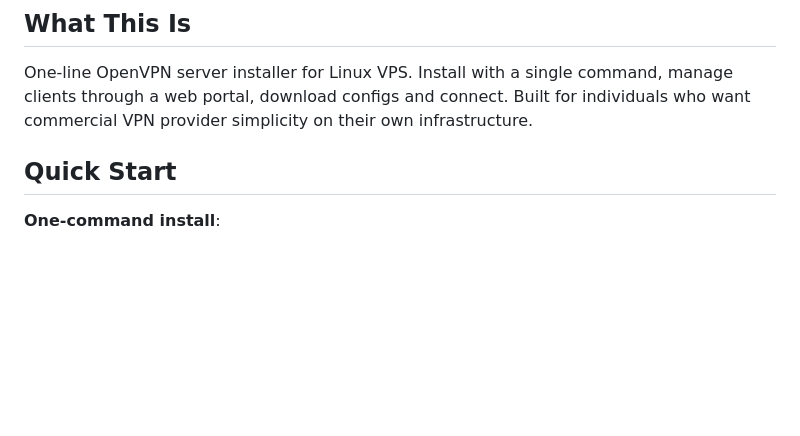
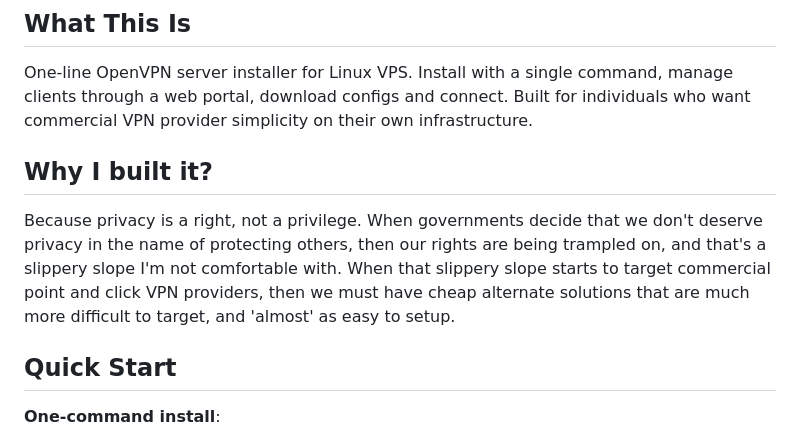
Before and after one commit to lydonator/easyopenvpn, a Markdown page: README.md, the part around the change. Drawn GitHub-style; blank space fills up the shorter version.

```diff
--- a/README.md
+++ b/README.md
@@ -3,6 +3,10 @@
 ## What This Is
 
 One-line OpenVPN server installer for Linux VPS. Install with a single command, manage clients through a web portal, download configs and connect. Built for individuals who want commercial VPN provider simplicity on their own infrastructure.
+
+## Why I built it?
+
+Because privacy is a right, not a privilege. When governments decide that we don't deserve privacy in the name of protecting others, then our rights are being trampled on, and that's a slippery slope I'm not comfortable with. When that slippery slope starts to target commercial point and click VPN providers, then we must have cheap alternate solutions that are much more difficult to target, and 'almost' as easy to setup.
 
 ## Quick Start
 
```
